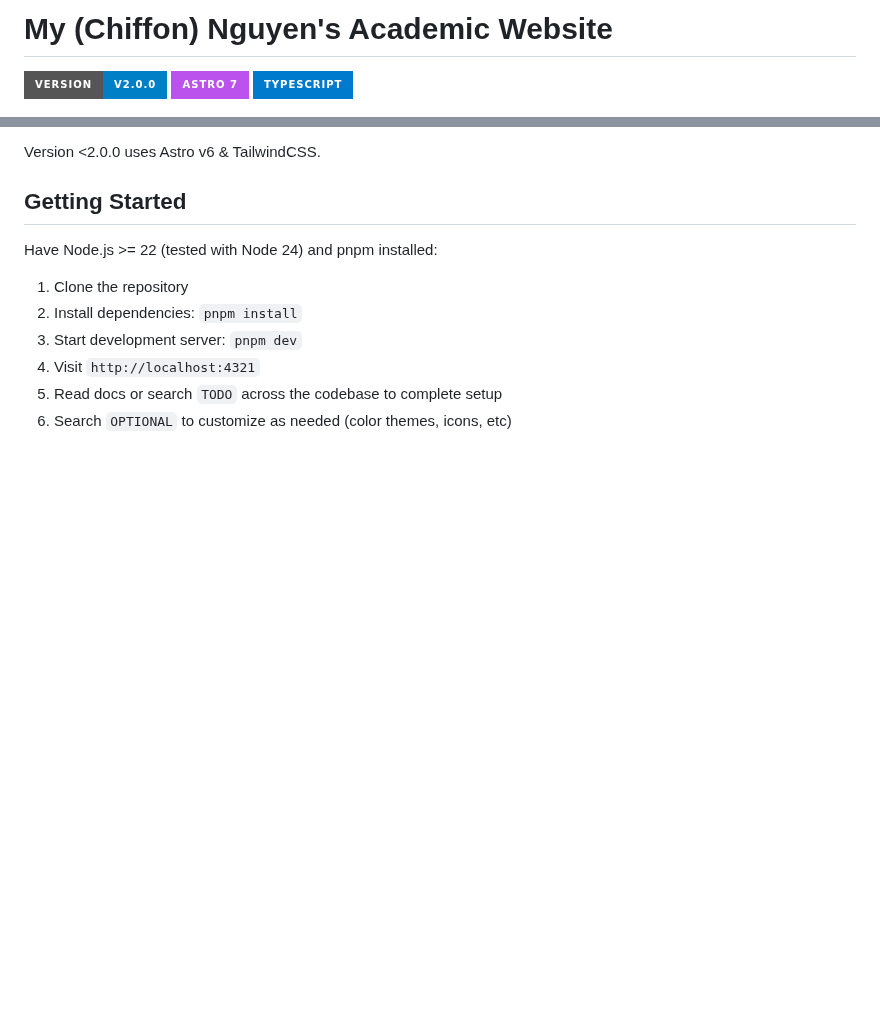
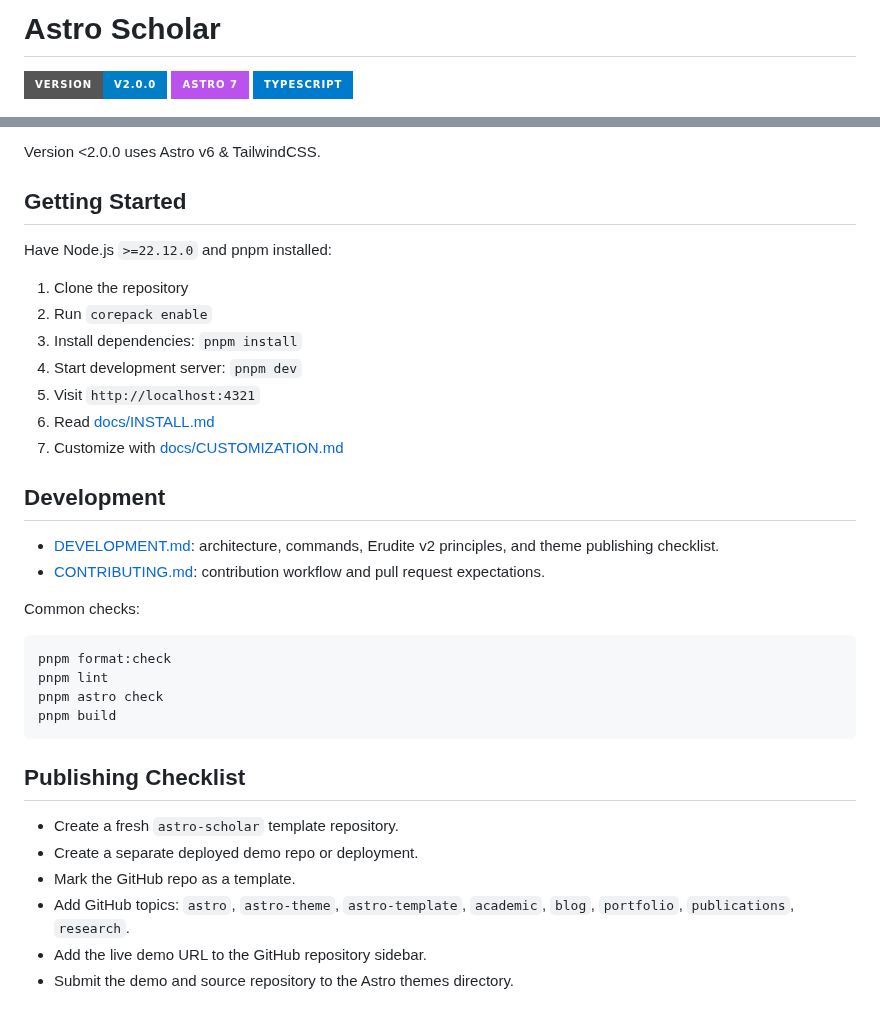
Before and after one commit to mychiffonn/website, a Markdown page: README.md, 2 parts joined by grey strips. Drawn GitHub-style; badges without logos; blank space fills up the shorter version.

````diff
--- a/README.md
+++ b/README.md
@@ -1,2 +1,2 @@
-# My (Chiffon) Nguyen's Academic Website
+# Astro Scholar
 
@@ -36,11 +50,38 @@ Version <2.0.0 uses Astro v6 & TailwindCSS.
 
 ## Getting Started
 
-Have Node.js >= 22 (tested with Node 24) and pnpm installed:
+Have Node.js `>=22.12.0` and pnpm installed:
 
 1. Clone the repository
-2. Install dependencies: `pnpm install`
-3. Start development server: `pnpm dev`
-4. Visit `http://localhost:4321`
-5. Read docs or search `TODO` across the codebase to complete setup
-6. Search `OPTIONAL` to customize as needed (color themes, icons, etc)
+2. Run `corepack enable`
+3. Install dependencies: `pnpm install`
+4. Start development server: `pnpm dev`
+5. Visit `http://localhost:4321`
+6. Read [docs/INSTALL.md](docs/INSTALL.md)
+7. Customize with [docs/CUSTOMIZATION.md](docs/CUSTOMIZATION.md)
+
+## Development
+
+- [DEVELOPMENT.md](DEVELOPMENT.md): architecture, commands, Erudite v2
+  principles, and theme publishing checklist.
+- [CONTRIBUTING.md](CONTRIBUTING.md): contribution workflow and pull request
+  expectations.
+
+Common checks:
+
+```bash
+pnpm format:check
+pnpm lint
+pnpm astro check
+pnpm build
+```
+
+## Publishing Checklist
+
+- Create a fresh `astro-scholar` template repository.
+- Create a separate deployed demo repo or deployment.
+- Mark the GitHub repo as a template.
+- Add GitHub topics: `astro`, `astro-theme`, `astro-template`, `academic`,
+  `blog`, `portfolio`, `publications`, `research`.
+- Add the live demo URL to the GitHub repository sidebar.
+- Submit the demo and source repository to the Astro themes directory.
````
Also changed, not shown: other parts of README.md (+30 -16 lines), .github/PULL_REQUEST_TEMPLATE.md (added, +14 -0 lines), CONTRIBUTING.md (added, +74 -0 lines), DEVELOPMENT.md (added, +134 -0 lines), docs/CUSTOMIZATION.md (added, +189 -0 lines), docs/INSTALL.md (added, +105 -0 lines), docs/assets/previews/blog.png (added), docs/assets/previews/home.png (added), docs/assets/previews/projects.png (added), docs/assets/previews/publications.png (added), docs/assets/previews/uses.png (added), 3 other files.
